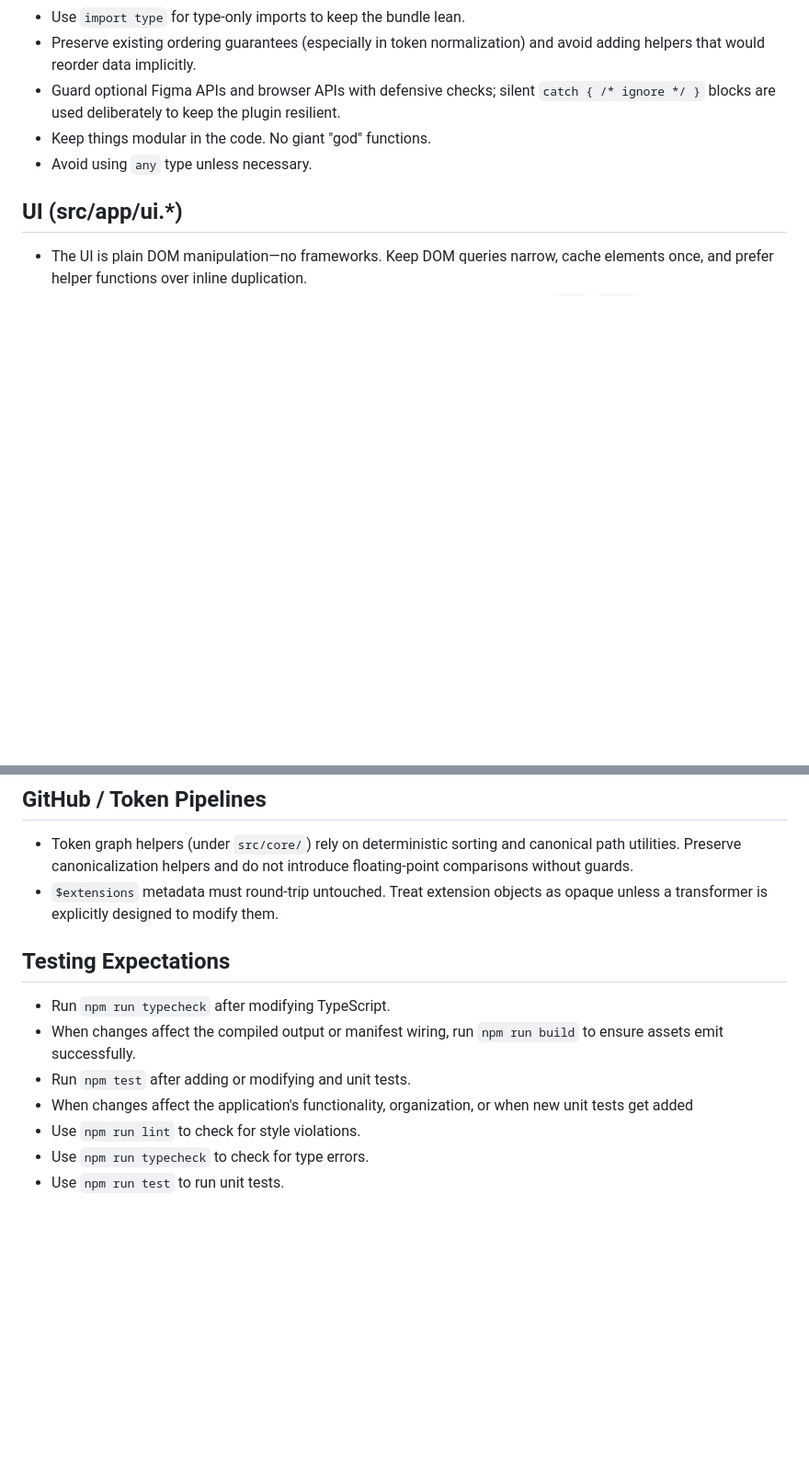
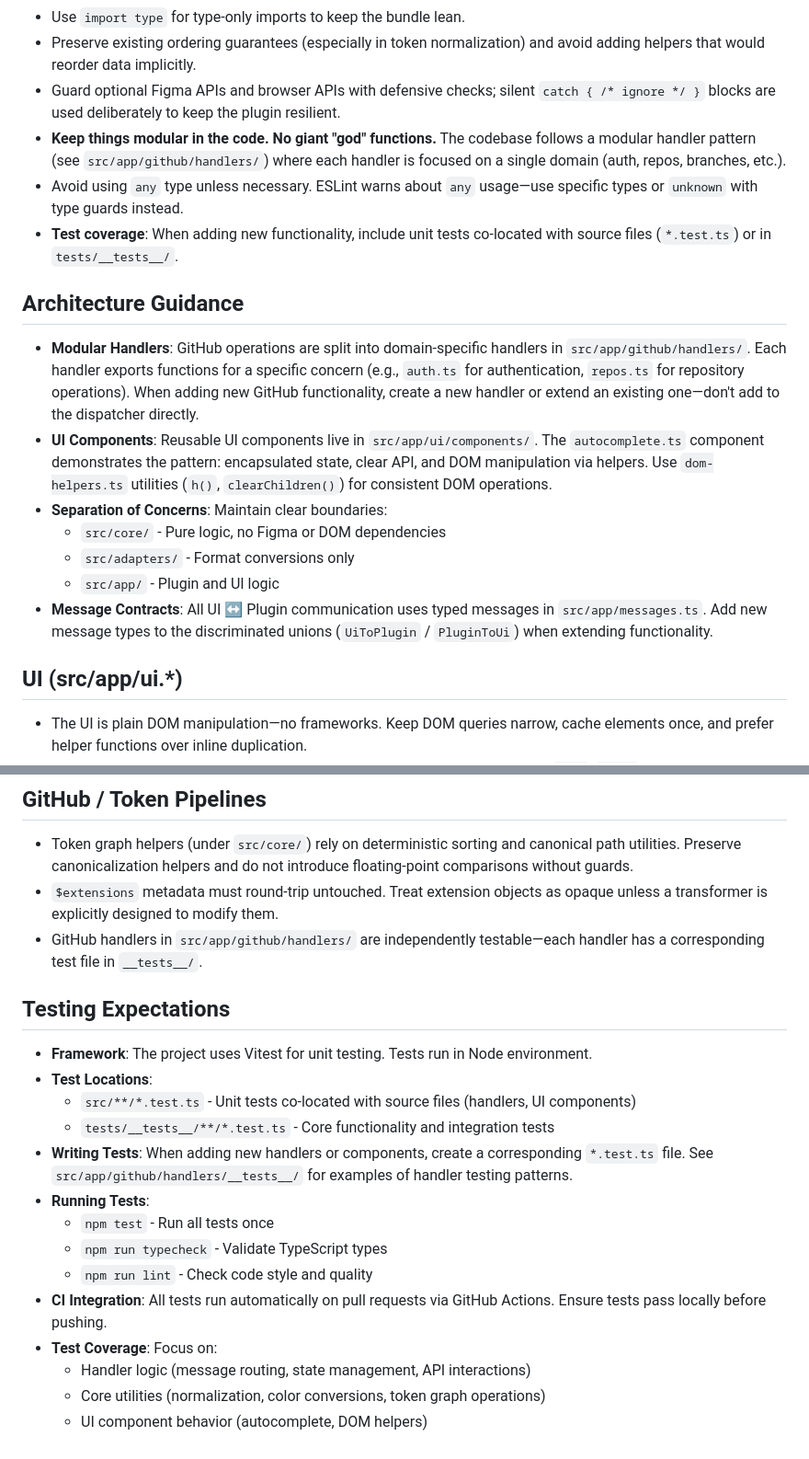
Before and after one commit to itsmedavep/figma-dtcg, a Markdown page: AGENTS.md, 2 parts joined by grey strips. Shown: that part at 92% size. Drawn GitHub-style; blank space fills up the shorter version.

```diff
--- a/AGENTS.md
+++ b/AGENTS.md
@@ -39,8 +42,19 @@ Keep this managed block so 'openspec update' can refresh the instructions.
 -   Use `import type` for type-only imports to keep the bundle lean.
 -   Preserve existing ordering guarantees (especially in token normalization) and avoid adding helpers that would reorder data implicitly.
 -   Guard optional Figma APIs and browser APIs with defensive checks; silent `catch { /* ignore */ }` blocks are used deliberately to keep the plugin resilient.
--   Keep things modular in the code. No giant "god" functions.
--   Avoid using `any` type unless necessary.
+-   **Keep things modular in the code. No giant "god" functions.** The codebase follows a modular handler pattern (see `src/app/github/handlers/`) where each handler is focused on a single domain (auth, repos, branches, etc.).
+-   Avoid using `any` type unless necessary. ESLint warns about `any` usage—use specific types or `unknown` with type guards instead.
+-   **Test coverage**: When adding new functionality, include unit tests co-located with source files (`*.test.ts`) or in `tests/__tests__/`.
+
+## Architecture Guidance
+
+-   **Modular Handlers**: GitHub operations are split into domain-specific handlers in `src/app/github/handlers/`. Each handler exports functions for a specific concern (e.g., `auth.ts` for authentication, `repos.ts` for repository operations). When adding new GitHub functionality, create a new handler or extend an existing one—don't add to the dispatcher directly.
+-   **UI Components**: Reusable UI components live in `src/app/ui/components/`. The `autocomplete.ts` component demonstrates the pattern: encapsulated state, clear API, and DOM manipulation via helpers. Use `dom-helpers.ts` utilities (`h()`, `clearChildren()`) for consistent DOM operations.
+-   **Separation of Concerns**: Maintain clear boundaries:
+    -   `src/core/` - Pure logic, no Figma or DOM dependencies
+    -   `src/adapters/` - Format conversions only
+    -   `src/app/` - Plugin and UI logic
+-   **Message Contracts**: All UI ↔ Plugin communication uses typed messages in `src/app/messages.ts`. Add new message types to the discriminated unions (`UiToPlugin` / `PluginToUi`) when extending functionality.
 
 ## UI (src/app/ui.\*)
 
@@ -52,13 +66,21 @@ Keep this managed block so 'openspec update' can refresh the instructions.
 
 -   Token graph helpers (under `src/core/`) rely on deterministic sorting and canonical path utilities. Preserve canonicalization helpers and do not introduce floating-point comparisons without guards.
 -   `$extensions` metadata must round-trip untouched. Treat extension objects as opaque unless a transformer is explicitly designed to modify them.
+-   GitHub handlers in `src/app/github/handlers/` are independently testable—each handler has a corresponding test file in `__tests__/`.
 
 ## Testing Expectations
 
--   Run `npm run typecheck` after modifying TypeScript.
--   When changes affect the compiled output or manifest wiring, run `npm run build` to ensure assets emit successfully.
--   Run `npm test` after adding or modifying and unit tests.
--   When changes affect the application's functionality, organization, or when new unit tests get added
--   Use `npm run lint` to check for style violations.
--   Use `npm run typecheck` to check for type errors.
--   Use `npm run test` to run unit tests.
+-   **Framework**: The project uses Vitest for unit testing. Tests run in Node environment.
+-   **Test Locations**:
+    -   `src/**/*.test.ts` - Unit tests co-located with source files (handlers, UI components)
+    -   `tests/__tests__/**/*.test.ts` - Core functionality and integration tests
+-   **Writing Tests**: When adding new handlers or components, create a corresponding `*.test.ts` file. See `src/app/github/handlers/__tests__/` for examples of handler testing patterns.
+-   **Running Tests**:
+    -   `npm test` - Run all tests once
+    -   `npm run typecheck` - Validate TypeScript types
+    -   `npm run lint` - Check code style and quality
+-   **CI Integration**: All tests run automatically on pull requests via GitHub Actions. Ensure tests pass locally before pushing.
+-   **Test Coverage**: Focus on:
+    -   Handler logic (message routing, state management, API interactions)
+    -   Core utilities (normalization, color conversions, token graph operations)
+    -   UI component behavior (autocomplete, DOM helpers)
```
Also changed, not shown: other parts of AGENTS.md (+4 -1 lines), README.md (+49 -6 lines).
